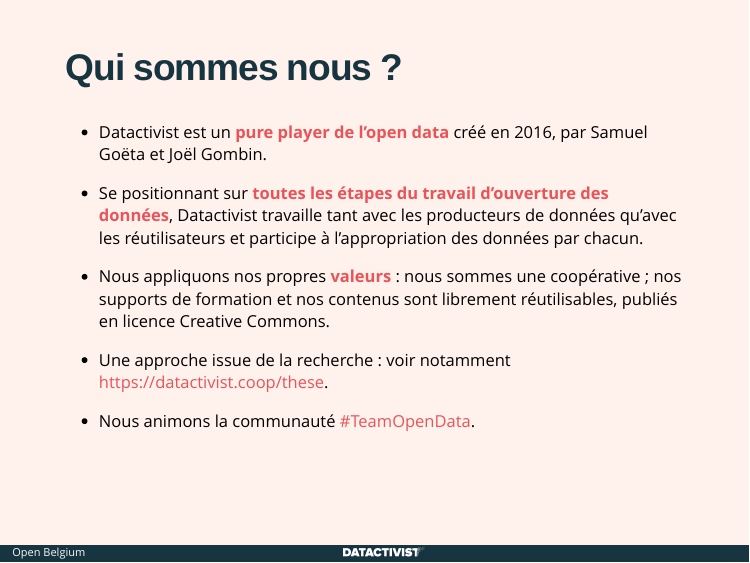
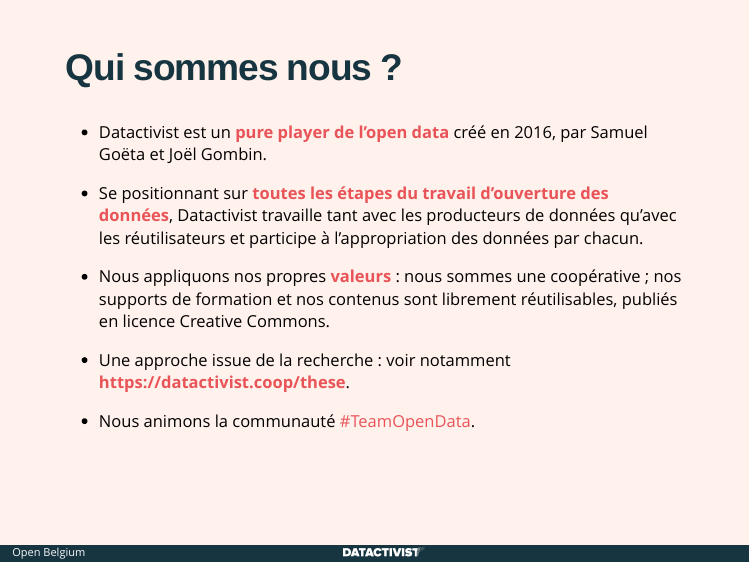
Before and after one commit to datactivist/openbelgium, an R Markdown document (index.Rmd): page 4 of 11. The pictures show the slides in the output file index.html that the author committed with the source; the slides are laid out offline by our stand-in for remark.js, each with all of its steps uncovered, in fonts that may differ from those the slides ask for, and without slide numbers, shadows or browser add-ons; a font, style sheet, LaTeX package, included part or bibliography that could not be used is replaced or left out.

Commit message:
thèse en gras

```diff
--- a/index.Rmd
+++ b/index.Rmd
@@ -54,7 +54,7 @@
 
 - Nous appliquons nos propres .red[**valeurs**] : nous sommes une coopérative ; nos supports de formation et nos contenus sont librement réutilisables, publiés en licence Creative Commons.
 
-- Une approche issue de la recherche : voir notamment https://datactivist.coop/these.
+- Une approche issue de la recherche : voir notamment **https://datactivist.coop/these**.
 
 - Nous animons la communauté [#TeamOpenData](https://teamopendata.org).
 
```
Also changed, not shown: index.html.
